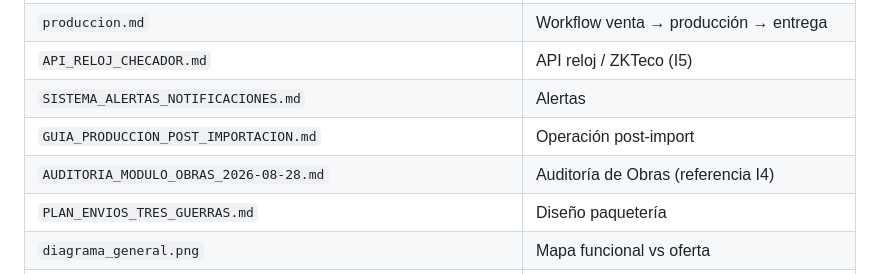
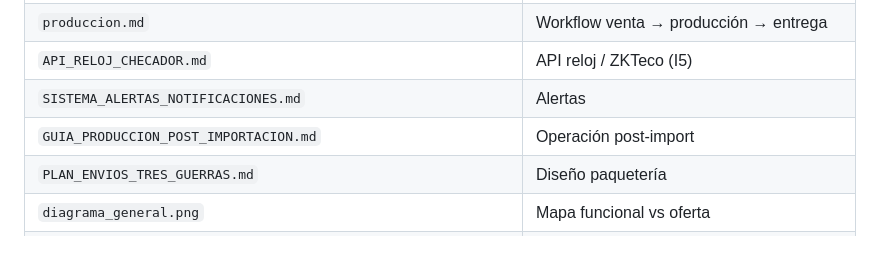
Before and after one commit to fauzt0/Chisa-ERP, a Markdown page: doc/TODO.md, the part around the change. GitHub-like rendering; blank space fills up the shorter version.

```diff
--- a/doc/TODO.md
+++ b/doc/TODO.md
@@ -344,7 +344,6 @@ Fuente: [categorías Chisa](https://www.chisarecubrimientos.com.mx/categorias) (
 | `API_RELOJ_CHECADOR.md` | API reloj / ZKTeco (I5) |
 | `SISTEMA_ALERTAS_NOTIFICACIONES.md` | Alertas |
 | `GUIA_PRODUCCION_POST_IMPORTACION.md` | Operación post-import |
-| `AUDITORIA_MODULO_OBRAS_2026-08-28.md` | Auditoría de Obras (referencia I4) |
 | `PLAN_ENVIOS_TRES_GUERRAS.md` | Diseño paquetería |
 | `diagrama_general.png` | Mapa funcional vs oferta |
 | `CHECKLIST_MANUAL_MODULOS_ITERACION_2026-08-25.md` | Smoke manual + columna **Aud. P0** |
```
Also changed, not shown: doc/AUDITORIA_MODULO_OBRAS_2026-08-28.md (deleted, +0 -141 lines).
